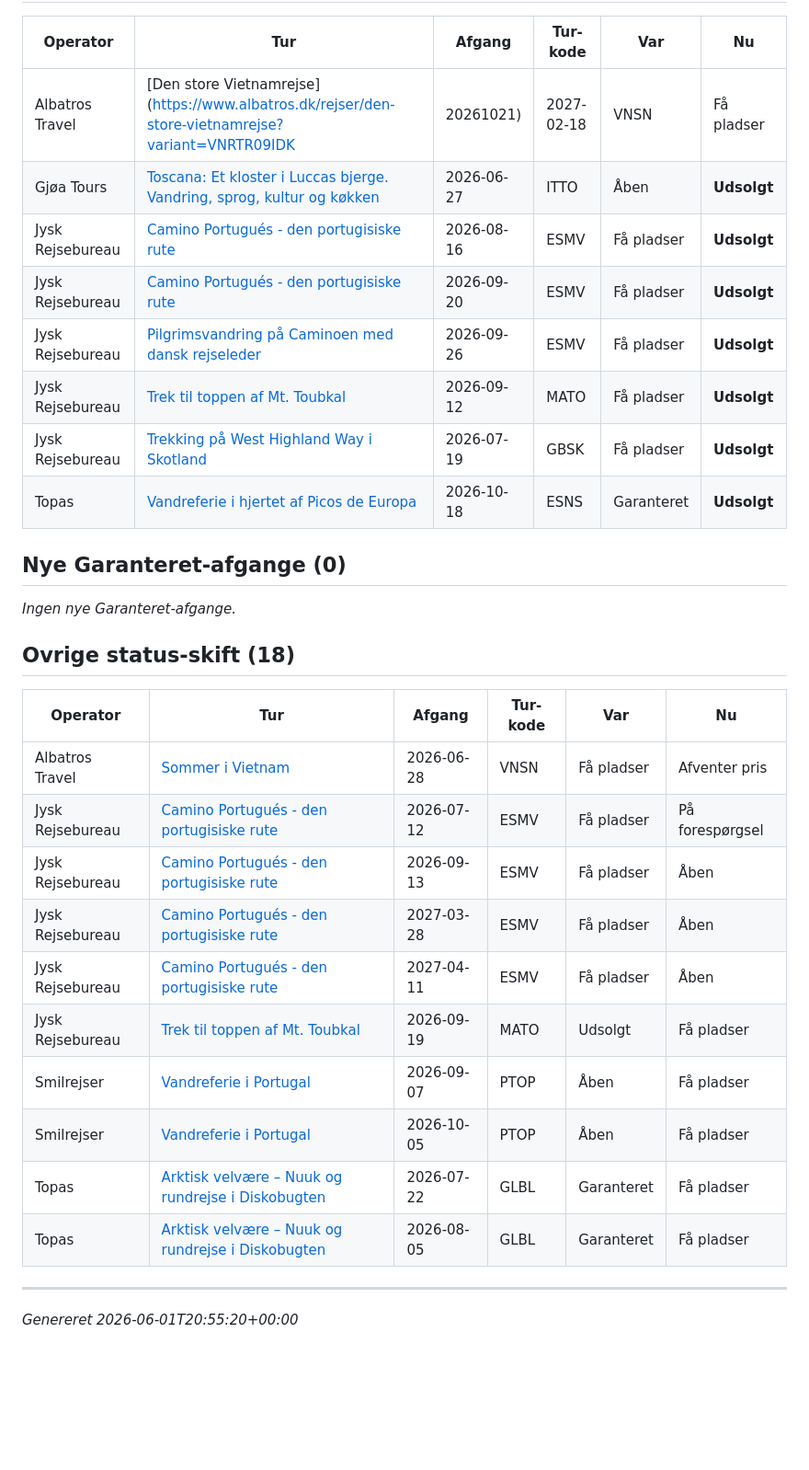
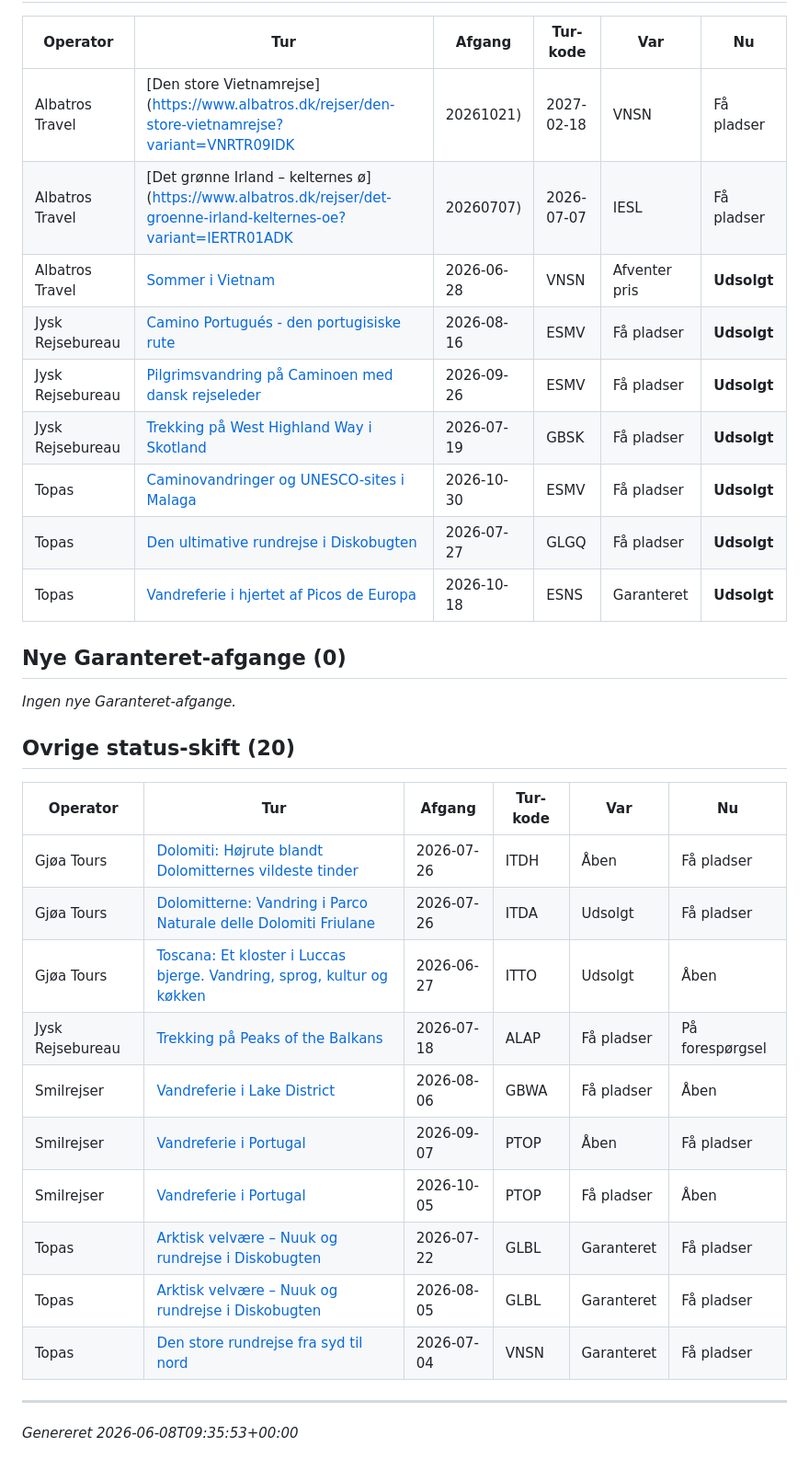
Before and after one commit to GsTopas/topas-analyst, a Markdown page: outputs/weekly_report.md, the part around one of its changes. Shown at 92% size. Drawn GitHub-style; blank space fills up the shorter version.

Commit message:
Weekly scrape 2026-06-08

```diff
--- a/outputs/weekly_report.md
+++ b/outputs/weekly_report.md
@@ -36,32 +44,33 @@ Sammenligning over de seneste **7 dage**. Kilde: snapshots-tabellen (Supabase).
 | Operator | Tur | Afgang | Tur-kode | Var | Nu |
 |---|---|---|---|---|---|
 | Albatros Travel | [Den store Vietnamrejse](https://www.albatros.dk/rejser/den-store-vietnamrejse?variant=VNRTR09IDK|20261021) | 2027-02-18 | VNSN | Få pladser | **Udsolgt** |
-| Gjøa Tours | [Toscana: Et kloster i Luccas bjerge. Vandring, sprog, kultur og køkken](https://gjoa.dk/temarejser/italien/toscana-et-kloster-i-luccas-bjerge-vandring-sprog-kultur-og-koekken/) | 2026-06-27 | ITTO | Åben | **Udsolgt** |
+| Albatros Travel | [Det grønne Irland – kelternes ø](https://www.albatros.dk/rejser/det-groenne-irland-kelternes-oe?variant=IERTR01ADK|20260707) | 2026-07-07 | IESL | Få pladser | **Udsolgt** |
+| Albatros Travel | [Sommer i Vietnam](https://www.albatros.dk/rejser/sommer-i-vietnam) | 2026-06-28 | VNSN | Afventer pris | **Udsolgt** |
 | Jysk Rejsebureau | [Camino Portugués - den portugisiske rute](https://www.jysk-rejsebureau.dk/spanien/med-dansk-rejseleder/camino-portugues-den-portugisiske-rute/) | 2026-08-16 | ESMV | Få pladser | **Udsolgt** |
-| Jysk Rejsebureau | [Camino Portugués - den portugisiske rute](https://www.jysk-rejsebureau.dk/spanien/med-dansk-rejseleder/camino-portugues-den-portugisiske-rute/) | 2026-09-20 | ESMV | Få pladser | **Udsolgt** |
 | Jysk Rejsebureau | [Pilgrimsvandring på Caminoen med dansk rejseleder](https://www.jysk-rejsebureau.dk/spanien/med-dansk-rejseleder/pilgrimsvandring-paa-caminoen/) | 2026-09-26 | ESMV | Få pladser | **Udsolgt** |
-| Jysk Rejsebureau | [Trek til toppen af Mt. Toubkal](https://www.jysk-rejsebureau.dk/marokko/med-dansk-rejseleder/trek-til-toppen-af-mt.-toubkal/) | 2026-09-12 | MATO | Få pladser | **Udsolgt** |
 | Jysk Rejsebureau | [Trekking på West Highland Way i Skotland](https://www.jysk-rejsebureau.dk/skotland/med-dansk-rejseleder/west-highland-way-i-skotland/) | 2026-07-19 | GBSK | Få pladser | **Udsolgt** |
+| Topas | [Caminovandringer og UNESCO-sites i Malaga](https://www.topas.dk/spanien-caminovandringer-og-unesco-sites-i-malaga/) | 2026-10-30 | ESMV | Få pladser | **Udsolgt** |
+| Topas | [Den ultimative rundrejse i Diskobugten](https://www.topas.dk/groenland-den-ultimative-rundrejse-i-diskobugten/) | 2026-07-27 | GLGQ | Få pladser | **Udsolgt** |
 | Topas | [Vandreferie i hjertet af Picos de Europa](https://www.topas.dk/vandreferie-i-hjertet-af-picos-de-europa/) | 2026-10-18 | ESNS | Garanteret | **Udsolgt** |
 
 ## Nye Garanteret-afgange (0)
 
 _Ingen nye Garanteret-afgange._
 
-## Ovrige status-skift (18)
+## Ovrige status-skift (20)
 
 | Operator | Tur | Afgang | Tur-kode | Var | Nu |
 |---|---|---|---|---|---|
-| Albatros Travel | [Sommer i Vietnam](https://www.albatros.dk/rejser/sommer-i-vietnam) | 2026-06-28 | VNSN | Få pladser | Afventer pris |
-| Jysk Rejsebureau | [Camino Portugués - den portugisiske rute](https://www.jysk-rejsebureau.dk/spanien/med-dansk-rejseleder/camino-portugues-den-portugisiske-rute/) | 2026-07-12 | ESMV | Få pladser | På forespørgsel |
-| Jysk Rejsebureau | [Camino Portugués - den portugisiske rute](https://www.jysk-rejsebureau.dk/spanien/med-dansk-rejseleder/camino-portugues-den-portugisiske-rute/) | 2026-09-13 | ESMV | Få pladser | Åben |
-| Jysk Rejsebureau | [Camino Portugués - den portugisiske rute](https://www.jysk-rejsebureau.dk/spanien/med-dansk-rejseleder/camino-portugues-den-portugisiske-rute/) | 2027-03-28 | ESMV | Få pladser | Åben |
-| Jysk Rejsebureau | [Camino Portugués - den portugisiske rute](https://www.jysk-rejsebureau.dk/spanien/med-dansk-rejseleder/camino-portugues-den-portugisiske-rute/) | 2027-04-11 | ESMV | Få pladser | Åben |
-| Jysk Rejsebureau | [Trek til toppen af Mt. Toubkal](https://www.jysk-rejsebureau.dk/marokko/med-dansk-rejseleder/trek-til-toppen-af-mt.-toubkal/) | 2026-09-19 | MATO | Udsolgt | Få pladser |
+| Gjøa Tours | [Dolomiti: Højrute blandt Dolomitternes vildeste tinder](https://gjoa.dk/vandreture/italien/dolomiti-hoejrute-blandt-dolomitternes-vildeste-tinder/) | 2026-07-26 | ITDH | Åben | Få pladser |
+| Gjøa Tours | [Dolomitterne: Vandring i Parco Naturale delle Dolomiti Friulane](https://gjoa.dk/vandreture/italien/dolomitterne-vandring-i-parco-naturale-dolomiti-friulane/) | 2026-07-26 | ITDA | Udsolgt | Få pladser |
+| Gjøa Tours | [Toscana: Et kloster i Luccas bjerge. Vandring, sprog, kultur og køkken](https://gjoa.dk/temarejser/italien/toscana-et-kloster-i-luccas-bjerge-vandring-sprog-kultur-og-koekken/) | 2026-06-27 | ITTO | Udsolgt | Åben |
+| Jysk Rejsebureau | [Trekking på Peaks of the Balkans](https://www.jysk-rejsebureau.dk/albanien/med-dansk-rejseleder/trekking-paa-peaks-of-the-balkans/) | 2026-07-18 | ALAP | Få pladser | På forespørgsel |
+| Smilrejser | [Vandreferie i Lake District](https://smilrejser.dk/england/vandreferie-i-lake-district) | 2026-08-06 | GBWA | Få pladser | Åben |
 | Smilrejser | [Vandreferie i Portugal](https://smilrejser.dk/portugal/vandreferie-i-portugal) | 2026-09-07 | PTOP | Åben | Få pladser |
-| Smilrejser | [Vandreferie i Portugal](https://smilrejser.dk/portugal/vandreferie-i-portugal) | 2026-10-05 | PTOP | Åben | Få pladser |
+| Smilrejser | [Vandreferie i Portugal](https://smilrejser.dk/portugal/vandreferie-i-portugal) | 2026-10-05 | PTOP | Få pladser | Åben |
 | Topas | [Arktisk velvære – Nuuk og rundrejse i Diskobugten](https://www.topas.dk/arktisk-velvaere-nuuk-og-rundrejse-i-diskobugten-fra-billund/) | 2026-07-22 | GLBL | Garanteret | Få pladser |
 | Topas | [Arktisk velvære – Nuuk og rundrejse i Diskobugten](https://www.topas.dk/arktisk-velvaere-nuuk-og-rundrejse-i-diskobugten-fra-billund/) | 2026-08-05 | GLBL | Garanteret | Få pladser |
+| Topas | [Den store rundrejse fra syd til nord](https://www.topas.dk/vietnam-den-store-rundrejse-fra-syd-til-nord-ny-version/) | 2026-07-04 | VNSN | Garanteret | Få pladser |
 
 ---
-_Genereret 2026-06-01T20:55:20+00:00_
+_Genereret 2026-06-08T09:35:53+00:00_
```
Also changed, not shown: other parts of outputs/weekly_report.md (+17 -9 lines).
